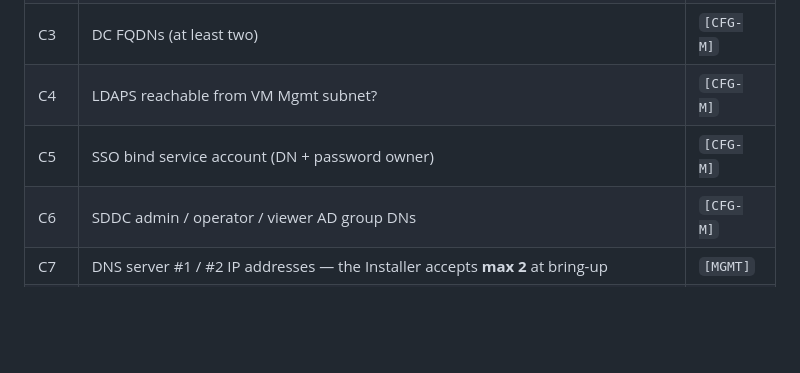
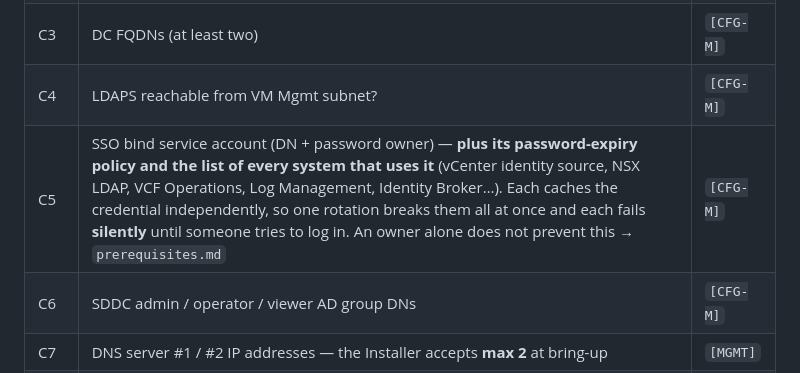
Before and after one commit to pauldiee/VCF9-DeploymentPlanning, a Markdown page: docs/02-intake.md, the part around the change. GitHub-like rendering; blank space fills up the shorter version.

```diff
--- a/docs/02-intake.md
+++ b/docs/02-intake.md
@@ -87,7 +87,7 @@ Legend:
 |C2 | Site / child domain (if any)                                   | `[CFG-M]` |
 |C3 | DC FQDNs (at least two)                                        | `[CFG-M]` |
 |C4 | LDAPS reachable from VM Mgmt subnet?                           | `[CFG-M]` |
-|C5 | SSO bind service account (DN + password owner)                 | `[CFG-M]` |
+|C5 | SSO bind service account (DN + password owner) — **plus its password-expiry policy and the list of every system that uses it** (vCenter identity source, NSX LDAP, VCF Operations, Log Management, Identity Broker…). Each caches the credential independently, so one rotation breaks them all at once and each fails **silently** until someone tries to log in. An owner alone does not prevent this → `prerequisites.md` | `[CFG-M]` |
 |C6 | SDDC admin / operator / viewer AD group DNs                    | `[CFG-M]` |
 |C7 | DNS server #1 / #2 IP addresses — the Installer accepts **max 2** at bring-up | `[MGMT]`  |
 |C8 | Default DNS suffix for VCF (e.g. `sfo.example.io`)             | `[MGMT]`  |
```
Also changed, not shown: CHANGELOG.md (+23 -0 lines), docs/prerequisites.md (+40 -0 lines).
